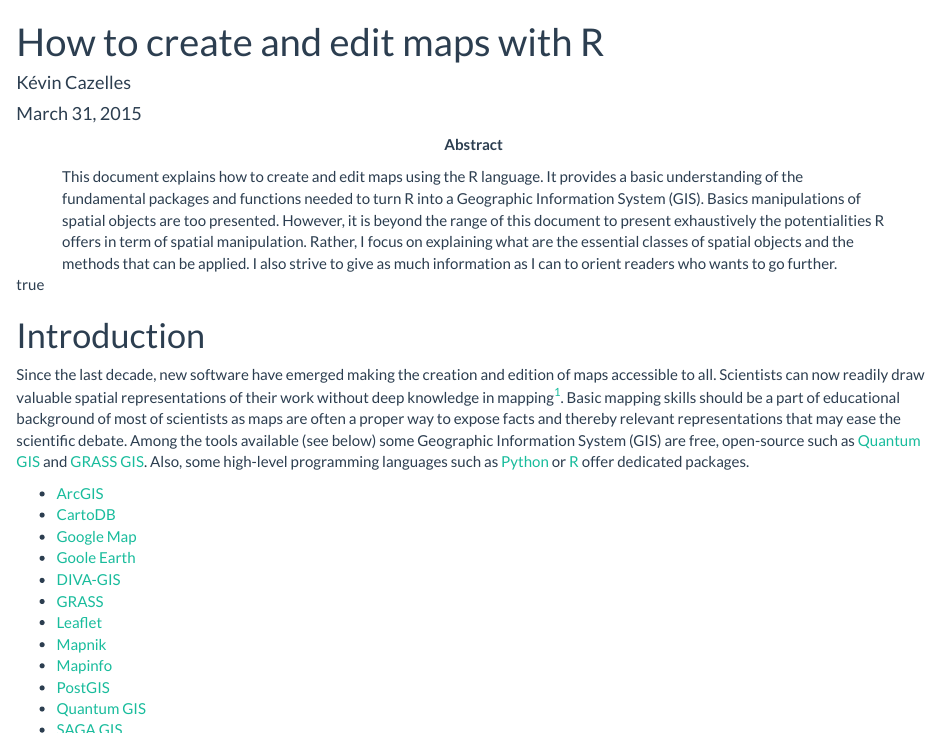
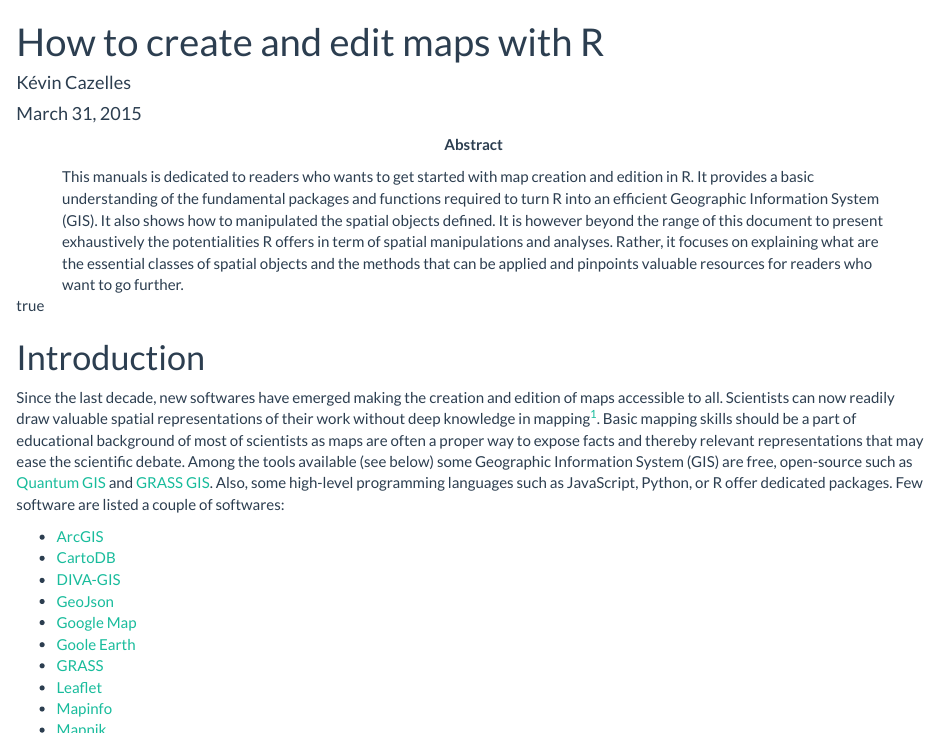
Before and after one commit to KevCaz/mapsWithR, an R Markdown document (mapsR.Rmd): the page in a window 1100 px wide, from its top, and a second part further down, joined at a grey line. Rendered offline with R 4.5, knitr and Pandoc, with nearby package versions; code that draws random numbers runs with fixed seeds of ours; some code elsewhere in the file could not run offline.

```diff
--- a/mapsR.Rmd
+++ b/mapsR.Rmd
@@ -7,7 +7,15 @@
 toc: true
 lof: true
 numbersections: true
-abstract: This document explains how to create and edit maps using the R language. It provides a basic understanding of the fundamental packages and functions needed to turn R into a Geographic Information System (GIS). Basics manipulations of spatial objects are too presented. However, it is beyond the range of this document to present exhaustively the potentialities R offers in term of spatial manipulation. Rather, I focus on explaining what are the essential classes of spatial objects and the methods that can be applied. I also strive to give as much information as I can to orient readers who wants to go further.
+abstract: "This manuals is dedicated to readers who wants to get started with
+map creation and edition in R. It provides a basic understanding of the
+fundamental packages and functions required to turn R into an efficient
+Geographic Information System (GIS). It also shows how to manipulated the
+spatial objects defined. It is however beyond the range of this document to
+present exhaustively the potentialities R offers in term of spatial
+manipulations and analyses. Rather, it focuses on explaining what are the
+essential classes of spatial objects and the methods that can be applied and
+pinpoints valuable resources for readers who want to go further."
 output:
     html_document:
         theme: flatly
@@ -35,29 +43,53 @@
 
 # Introduction
 
-Since the last decade, new software have emerged making the creation and edition of maps accessible to all. Scientists can now readily draw valuable spatial representations of their work without deep knowledge in mapping[^intr1]. Basic mapping skills should be a part of educational background of most of scientists as maps are often a proper way to expose facts and thereby  relevant representations that may ease the scientific debate. Among the tools available (see below) some Geographic Information System (GIS) are free, open-source such as [Quantum GIS](http://qgis.org/en/site/) and [GRASS GIS](http://grass.osgeo.org). Also, some high-level programming languages such as [Python](https://www.python.org) or [R](https://www.r-project.org) offer dedicated packages.
+Since the last decade, new softwares have emerged making the creation and
+edition of maps accessible to all. Scientists can now readily draw valuable
+spatial representations of their work without deep knowledge in mapping[^intr1].
+Basic mapping skills should be a part of educational background of most of
+scientists as maps are often a proper way to expose facts and thereby relevant
+representations that may ease the scientific debate. Among the tools available
+(see below) some Geographic Information System (GIS) are free, open-source such as
+[Quantum GIS](http://qgis.org/en/site/) and [GRASS GIS](http://grass.osgeo.org).
+Also, some high-level programming languages such as JavaScript, Python,
+or R offer dedicated packages. Few software are listed a couple of softwares:
+
+<!-- I should turn that into a table included possibilities / table  -->
 
 - [ArcGIS](http://www.arcgis.com/features/)
 - [CartoDB](http://cartodb.com)
+- [DIVA-GIS](http://www.diva-gis.org)
+- [GeoJson](http://geojson.io/#map=2/20.0/0.0)
 - [Google Map](https://www.google.fr/maps)
 - [Goole Earth](http://www.google.fr/intl/eng/earth/index.html)
-- [DIVA-GIS](http://www.diva-gis.org)
 - [GRASS](http://grass.osgeo.org)
 - [Leaflet](http://leafletjs.com)
+- [Mapinfo](http://www.mapinfo.com)
 - [Mapnik](http://mapnik.org)
-- [Mapinfo](http://www.mapinfo.com)
 - [PostGIS](http://www.postgis.org)
 - [Quantum GIS](http://qgis.org/en/site/)
 - [SAGA GIS](http://www.saga-gis.org/en/index.html)
 - [TileMill](https://www.mapbox.com/tilemill/)
 
 
-[^intr1]: If you can access to, I recommend the reading of the article: Zastrow, Mark. 2015. “Science on the Map.” Nature 519: 119–120.
+[^intr1]: I recommend the reading of the article:
+[Zastrow, Mark. 2015. “Science on the Map.” Nature 519: 119–120.](http://www.nature.com/news/data-visualization-science-on-the-map-1.17024)
 
 
-## Why do I use the R programming language for map creation and edition?
 
-Given the number of tools dedicated to spatial data representation and analysis, it is important to figure out the reasons why you should use R. According to me, the choice strongly relies upon (i) your ambition in term of mapping and (ii) your R skills. If you aim at creating a good-looking map without analysis and you are not familiar with R, I would discourage you to use R. But if you are familiar with R, you can quickly get a map as a R plot and so benefit from the plot system you  already know. Also, when you need tricky spatial analysis (*e.g* krigging), even if you are not familiar with R, you may benefit from this language and you may not encounter any difficulties to realize any kind of analysis and gather the plot. Ultimately yo will analysis and create your plot with R only.
+## Why use R for mapping?
+
+Given the number of tools dedicated to visualization and analyses of spatial
+data, it is important that users ask this question and take some time and balance
+pros ans cons. According to me, the choice strongly relies upon (i) your
+ambition in term of mapping and (ii) your R skills. If you aim at creating a
+good-looking map without analysis and you are not familiar with R, I would
+discourage you to use R. But if you are familiar with R, you can quickly get a
+map as a R plot and so benefit from the plot system you  already know. Also,
+when you need tricky spatial analysis (*e.g* krigging), even if you are not
+familiar with R, you may benefit from this language and you may not encounter
+any difficulties to realize any kind of analysis and gather the plot.
+Ultimately yo will analysis and create your plot with R only.
 
 
 ## What can be found in this document?
```
Also changed, not shown: README.md, mapsR.tex (added), mapsR.Rmd (2 more changed lines), 6 other files.
